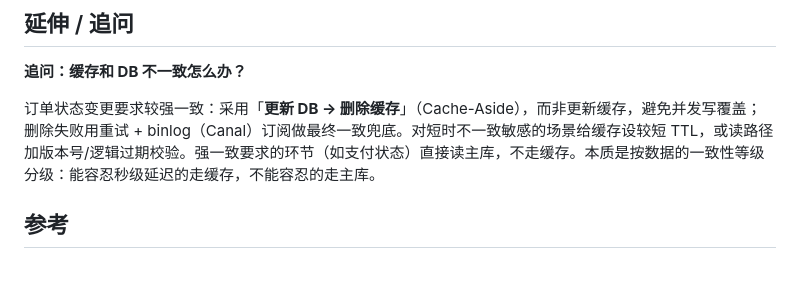
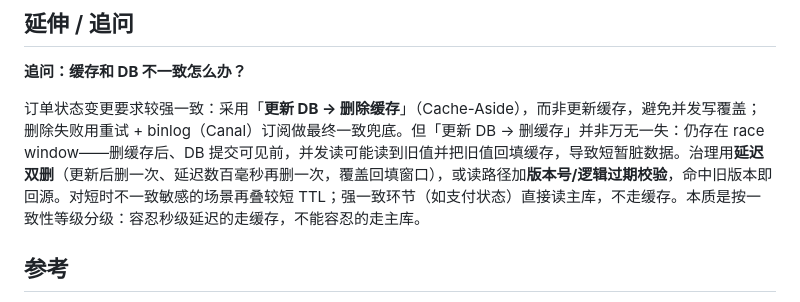
Before and after one commit to luyao618/Agent-Interview-CheatSheet, a Markdown page: questions/engineering-0008-peak-qps-system-design.md, the part around the change. Rendered like a GitHub page; blank space fills up the shorter version.

Commit message:
docs: address OC-R review — add cache race window + delayed double delete
Co-Authored-By: Claude Opus 4.8 <noreply@anthropic.com>
Co-authored-by: multica-agent <github@multica.ai>

```diff
--- a/questions/engineering-0008-peak-qps-system-design.md
+++ b/questions/engineering-0008-peak-qps-system-design.md
@@ -57,7 +57,7 @@ answers:
 
 **追问：缓存和 DB 不一致怎么办？**
 
-订单状态变更要求较强一致：采用「**更新 DB → 删除缓存**」（Cache-Aside），而非更新缓存，避免并发写覆盖；删除失败用重试 + binlog（Canal）订阅做最终一致兜底。对短时不一致敏感的场景给缓存设较短 TTL，或读路径加版本号/逻辑过期校验。强一致要求的环节（如支付状态）直接读主库，不走缓存。本质是按数据的一致性等级分级：能容忍秒级延迟的走缓存，不能容忍的走主库。
+订单状态变更要求较强一致：采用「**更新 DB → 删除缓存**」（Cache-Aside），而非更新缓存，避免并发写覆盖；删除失败用重试 + binlog（Canal）订阅做最终一致兜底。但「更新 DB → 删缓存」并非万无一失：仍存在 race window——删缓存后、DB 提交可见前，并发读可能读到旧值并把旧值回填缓存，导致短暂脏数据。治理用**延迟双删**（更新后删一次、延迟数百毫秒再删一次，覆盖回填窗口），或读路径加**版本号/逻辑过期校验**，命中旧版本即回源。对短时不一致敏感的场景再叠较短 TTL；强一致环节（如支付状态）直接读主库，不走缓存。本质是按一致性等级分级：容忍秒级延迟的走缓存，不能容忍的走主库。
 
 ## 参考
 
```
